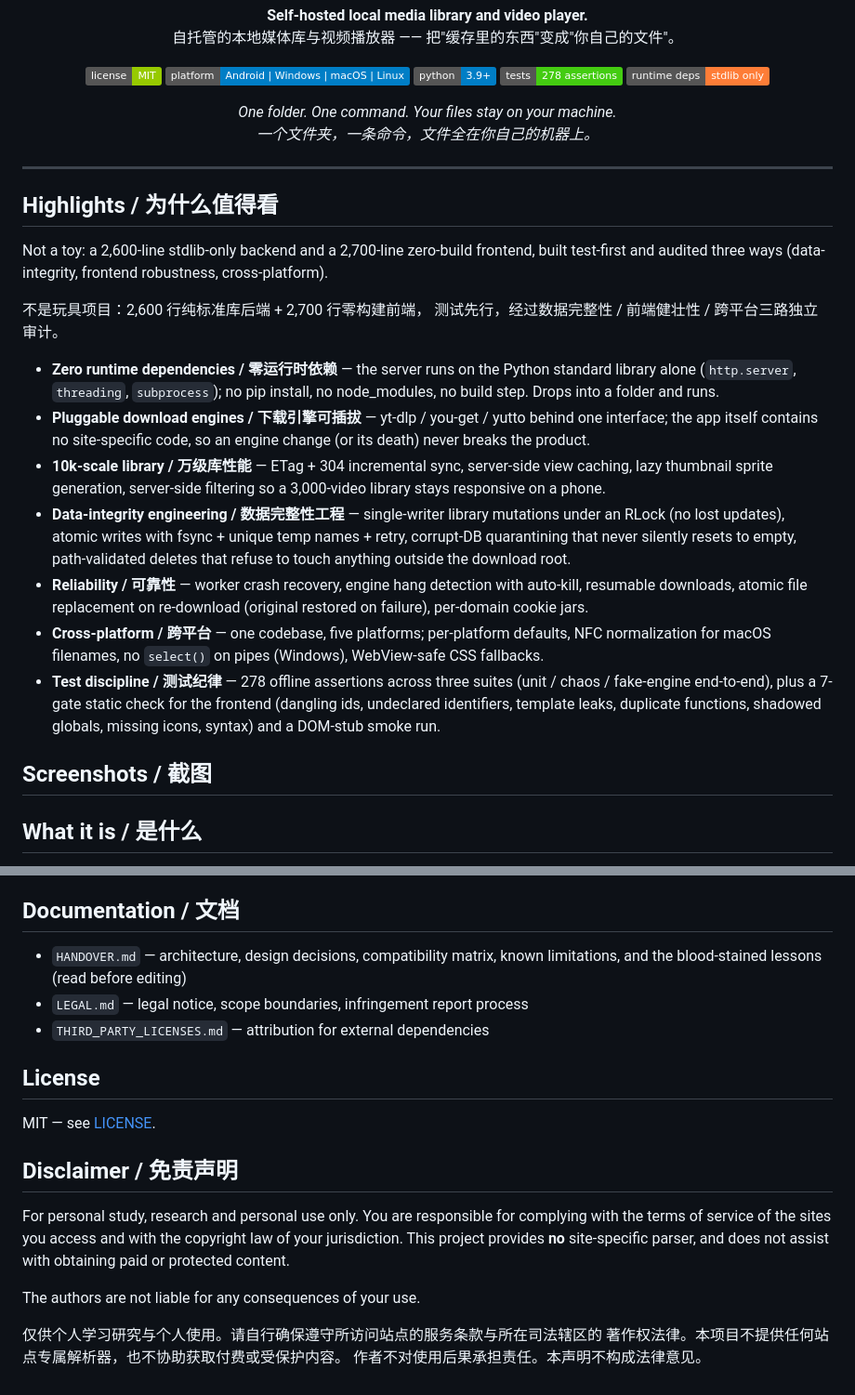
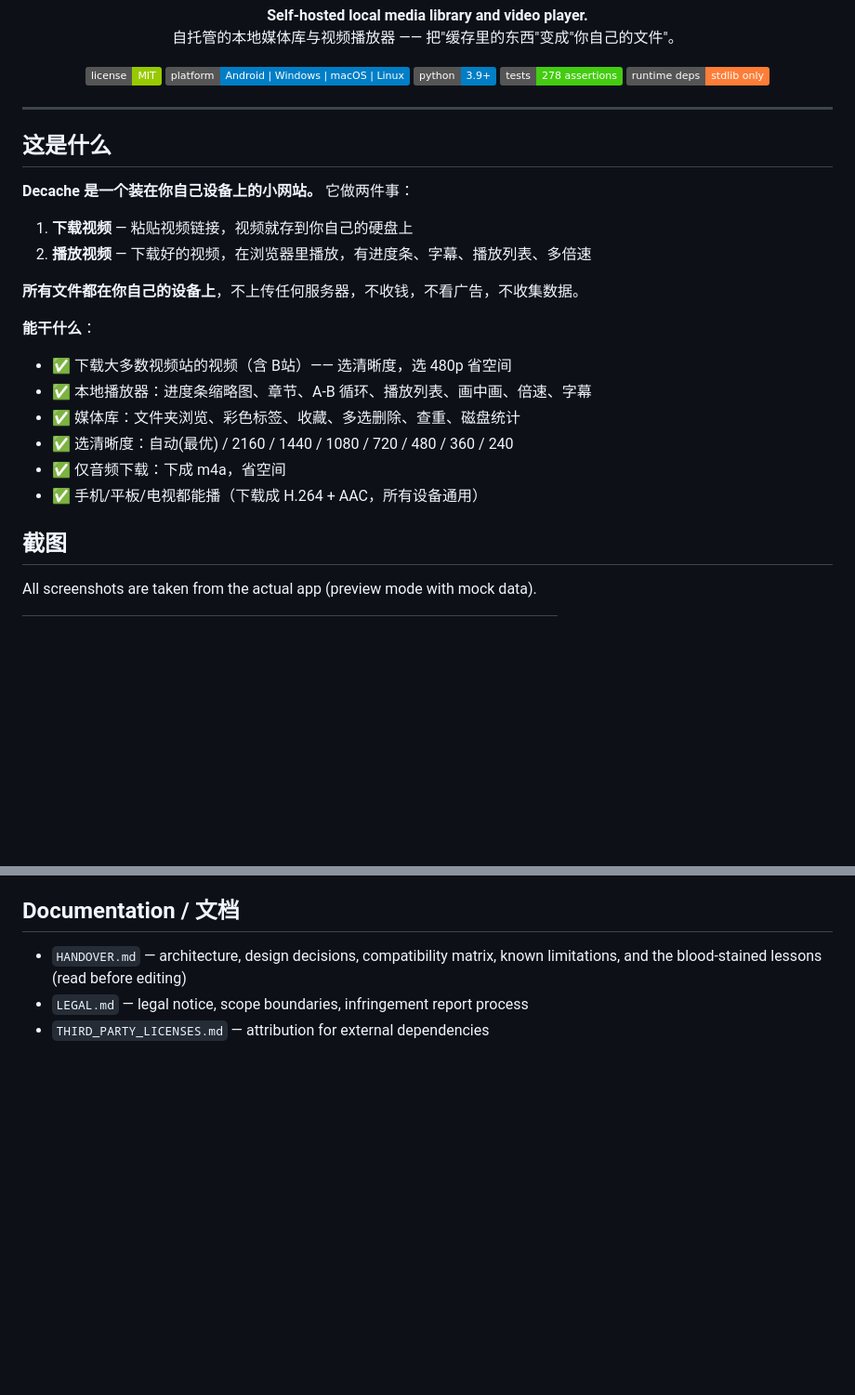
Before and after one commit to mike22890/Decache, a Markdown page: README.md, 2 parts joined by grey strips. Shown at 93% size. Drawn GitHub-style; badges without logos; blank space fills up the shorter version.

Commit message:
docs: README rewritten for end users (install/use/FAQ + screenshots)

```diff
--- a/README.md
+++ b/README.md
@@ -18,52 +18,27 @@
   <img alt="deps" src="https://img.shields.io/badge/runtime%20deps-stdlib%20only-orange">
 </p>
 
-<p align="center">
-  <em>One folder. One command. Your files stay on your machine.</em><br>
-  <em>一个文件夹，一条命令，文件全在你自己的机器上。</em>
-</p>
-
 ---
 
-## Highlights / 为什么值得看
+## 这是什么
 
-Not a toy: a 2,600-line stdlib-only backend and a 2,700-line zero-build
-frontend, built test-first and audited three ways (data-integrity,
-frontend robustness, cross-platform).
+**Decache 是一个装在你自己设备上的小网站。** 它做两件事：
 
-不是玩具项目：2,600 行纯标准库后端 + 2,700 行零构建前端，
-测试先行，经过数据完整性 / 前端健壮性 / 跨平台三路独立审计。
+1. **下载视频** — 粘贴视频链接，视频就存到你自己的硬盘上
+2. **播放视频** — 下载好的视频，在浏览器里播放，有进度条、字幕、播放列表、多倍速
 
-- **Zero runtime dependencies / 零运行时依赖** — the server runs on the
-  Python standard library alone (`http.server`, `threading`, `subprocess`);
-  no pip install, no node_modules, no build step. Drops into a folder and runs.
-- **Pluggable download engines / 下载引擎可插拔** — yt-dlp / you-get / yutto
-  behind one interface; the app itself contains no site-specific code, so an
-  engine change (or its death) never breaks the product.
-- **10k-scale library / 万级库性能** — ETag + 304 incremental sync, server-side
-  view caching, lazy thumbnail sprite generation, server-side filtering so a
-  3,000-video library stays responsive on a phone.
-- **Data-integrity engineering / 数据完整性工程** — single-writer library
-  mutations under an RLock (no lost updates), atomic writes with fsync +
-  unique temp names + retry, corrupt-DB quarantining that never silently
-  resets to empty, path-validated deletes that refuse to touch anything
-  outside the download root.
-- **Reliability / 可靠性** — worker crash recovery, engine hang detection
-  with auto-kill, resumable downloads, atomic file replacement on
-  re-download (original restored on failure), per-domain cookie jars.
-- **Cross-platform / 跨平台** — one codebase, five platforms; per-platform
-  defaults, NFC normalization for macOS filenames, no `select()` on pipes
-  (Windows), WebView-safe CSS fallbacks.
-- **Test discipline / 测试纪律** — 278 offline assertions across three suites
-  (unit / chaos / fake-engine end-to-end), plus a 7-gate static check for the
-  frontend (dangling ids, undeclared identifiers, template leaks, duplicate
-  functions, shadowed globals, missing icons, syntax) and a DOM-stub smoke run.
+**所有文件都在你自己的设备上**，不上传任何服务器，不收钱，不看广告，不收集数据。
 
-## Screenshots / 截图
+**能干什么**：
 
-<!-- 建议放 4-6 张真机截图: 媒体库(深色) / 播放器(顶栏+进度条) / 章节面板 / 标签弹层 / 多选 / 下载页 -->
-<!-- 放 docs/ 目录, 这里用相对路径引用 -->
+- ✅ 下载大多数视频站的视频（含 B站）—— 选清晰度，选 480p 省空间
+- ✅ 本地播放器：进度条缩略图、章节、A-B 循环、播放列表、画中画、倍速、字幕
+- ✅ 媒体库：文件夹浏览、彩色标签、收藏、多选删除、查重、磁盘统计
+- ✅ 选清晰度：自动(最优) / 2160 / 1440 / 1080 / 720 / 480 / 360 / 240
+- ✅ 仅音频下载：下成 m4a，省空间
+- ✅ 手机/平板/电视都能播（下载成 H.264 + AAC，所有设备通用）
 
-## What it is / 是什么
+## 截图
 
+All screenshots are taken from the actual app (preview mode with mock data).
 
@@ -185,20 +135,3 @@ node smoke.mjs            # DOM-stub smoke run: catches load-time crashes
   known limitations, and the blood-stained lessons (read before editing)
 - `LEGAL.md` — legal notice, scope boundaries, infringement report process
 - `THIRD_PARTY_LICENSES.md` — attribution for external dependencies
-
-## License
-
-MIT — see [LICENSE](LICENSE).
-
-## Disclaimer / 免责声明
-
-For personal study, research and personal use only. You are responsible for
-complying with the terms of service of the sites you access and with the
-copyright law of your jurisdiction. This project provides **no** site-specific
-parser, and does not assist with obtaining paid or protected content.
-
-The authors are not liable for any consequences of your use.
-
-仅供个人学习研究与个人使用。请自行确保遵守所访问站点的服务条款与所在司法辖区的
-著作权法律。本项目不提供任何站点专属解析器，也不协助获取付费或受保护内容。
-作者不对使用后果承担责任。本声明不构成法律意见。
```
Also changed, not shown: other parts of README.md (+59 -84 lines).
